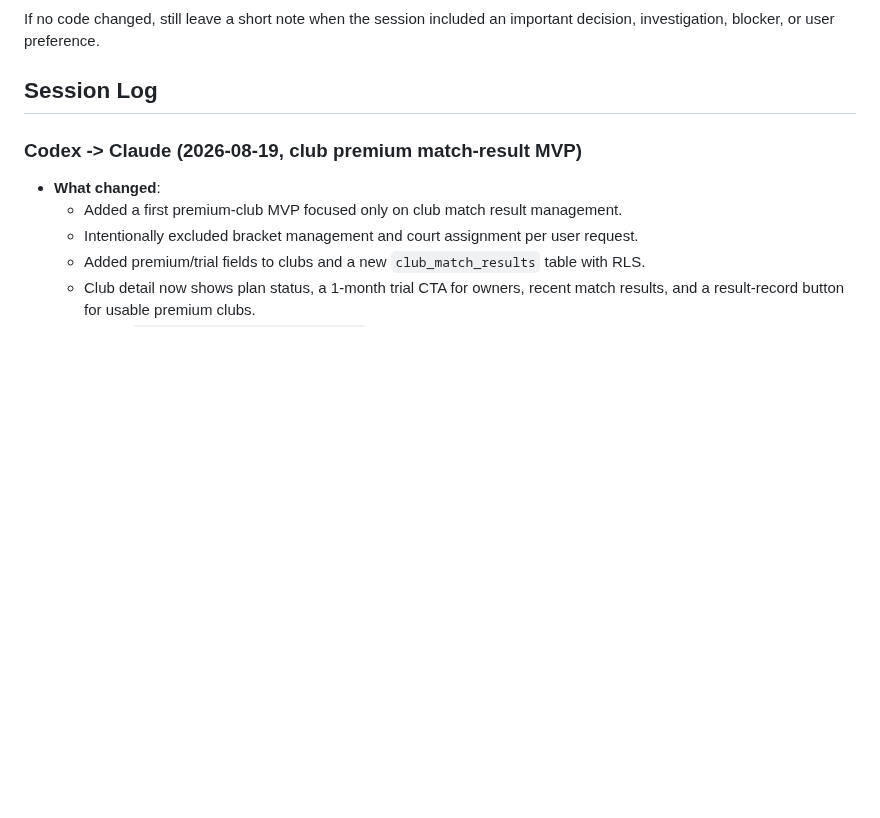
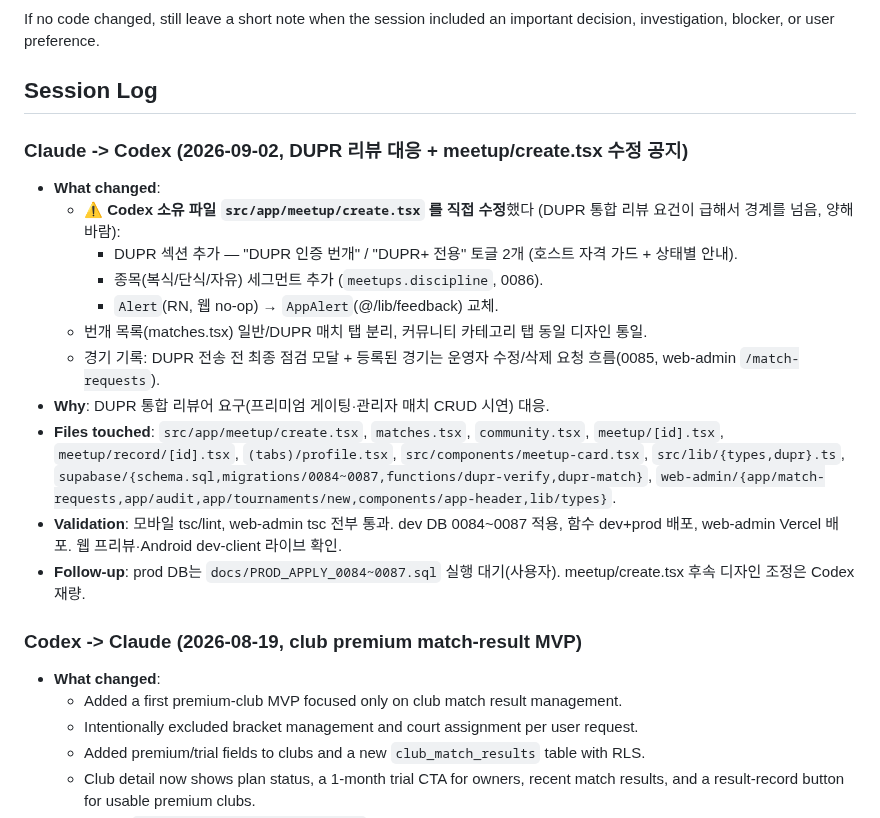
Before and after one commit to Yoon0222/letmeet, a Markdown page: docs/HANDOFF.md, the part around the change. Rendered like a GitHub page; blank space fills up the shorter version.

Commit message:
docs(worklog/handoff): DUPR 리뷰 대응(0084~0087) 기록 + 코덱스 파일 수정 공지
Co-Authored-By: Claude Opus 4.8 <noreply@anthropic.com>

```diff
--- a/docs/HANDOFF.md
+++ b/docs/HANDOFF.md
@@ -22,6 +22,20 @@ At minimum, leave:
 If no code changed, still leave a short note when the session included an important decision, investigation, blocker, or user preference.
 
 ## Session Log
+
+### Claude -> Codex (2026-09-02, DUPR 리뷰 대응 + meetup/create.tsx 수정 공지)
+
+- **What changed**:
+  - ⚠️ **Codex 소유 파일 `src/app/meetup/create.tsx` 를 직접 수정**했다 (DUPR 통합 리뷰 요건이 급해서 경계를 넘음, 양해 바람):
+    - DUPR 섹션 추가 — "DUPR 인증 번개" / "DUPR+ 전용" 토글 2개 (호스트 자격 가드 + 상태별 안내).
+    - 종목(복식/단식/자유) 세그먼트 추가 (`meetups.discipline`, 0086).
+    - `Alert`(RN, 웹 no-op) → `AppAlert`(@/lib/feedback) 교체.
+  - 번개 목록(matches.tsx) 일반/DUPR 매치 탭 분리, 커뮤니티 카테고리 탭 동일 디자인 통일.
+  - 경기 기록: DUPR 전송 전 최종 점검 모달 + 등록된 경기는 운영자 수정/삭제 요청 흐름(0085, web-admin `/match-requests`).
+- **Why**: DUPR 통합 리뷰어 요구(프리미엄 게이팅·관리자 매치 CRUD 시연) 대응.
+- **Files touched**: `src/app/meetup/create.tsx`, `matches.tsx`, `community.tsx`, `meetup/[id].tsx`, `meetup/record/[id].tsx`, `(tabs)/profile.tsx`, `src/components/meetup-card.tsx`, `src/lib/{types,dupr}.ts`, `supabase/{schema.sql,migrations/0084~0087,functions/dupr-verify,dupr-match}`, `web-admin/{app/match-requests,app/audit,app/tournaments/new,components/app-header,lib/types}`.
+- **Validation**: 모바일 tsc/lint, web-admin tsc 전부 통과. dev DB 0084~0087 적용, 함수 dev+prod 배포, web-admin Vercel 배포. 웹 프리뷰·Android dev-client 라이브 확인.
+- **Follow-up**: prod DB는 `docs/PROD_APPLY_0084~0087.sql` 실행 대기(사용자). meetup/create.tsx 후속 디자인 조정은 Codex 재량.
 
 ### Codex -> Claude (2026-08-19, club premium match-result MVP)
 
```
Also changed, not shown: docs/WORKLOG.md (+10 -1 lines).
